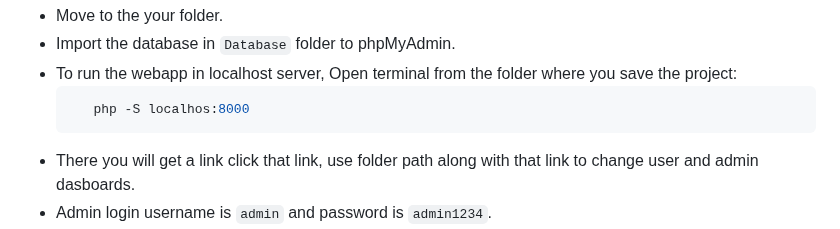
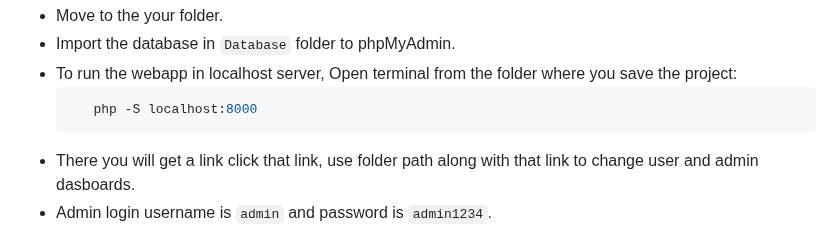
Before and after one commit to asifihsan/UniMedia, a Markdown page: README.md, the part around the change. Drawn GitHub-style.

````diff
--- a/README.md
+++ b/README.md
@@ -72,7 +72,7 @@ To use the Unimedia in development server, follow the specific instructions.
 - Import the database in `Database` folder to phpMyAdmin.
 - To run the webapp in localhost server, Open terminal from the folder where you save the project:
   ```bash
-     php -S localhos:8000
+     php -S localhost:8000
 - There you will get a link click that link, use folder path along with that link to change user and admin dasboards.
 - Admin login username is `admin` and password is `admin1234`.
 
````
